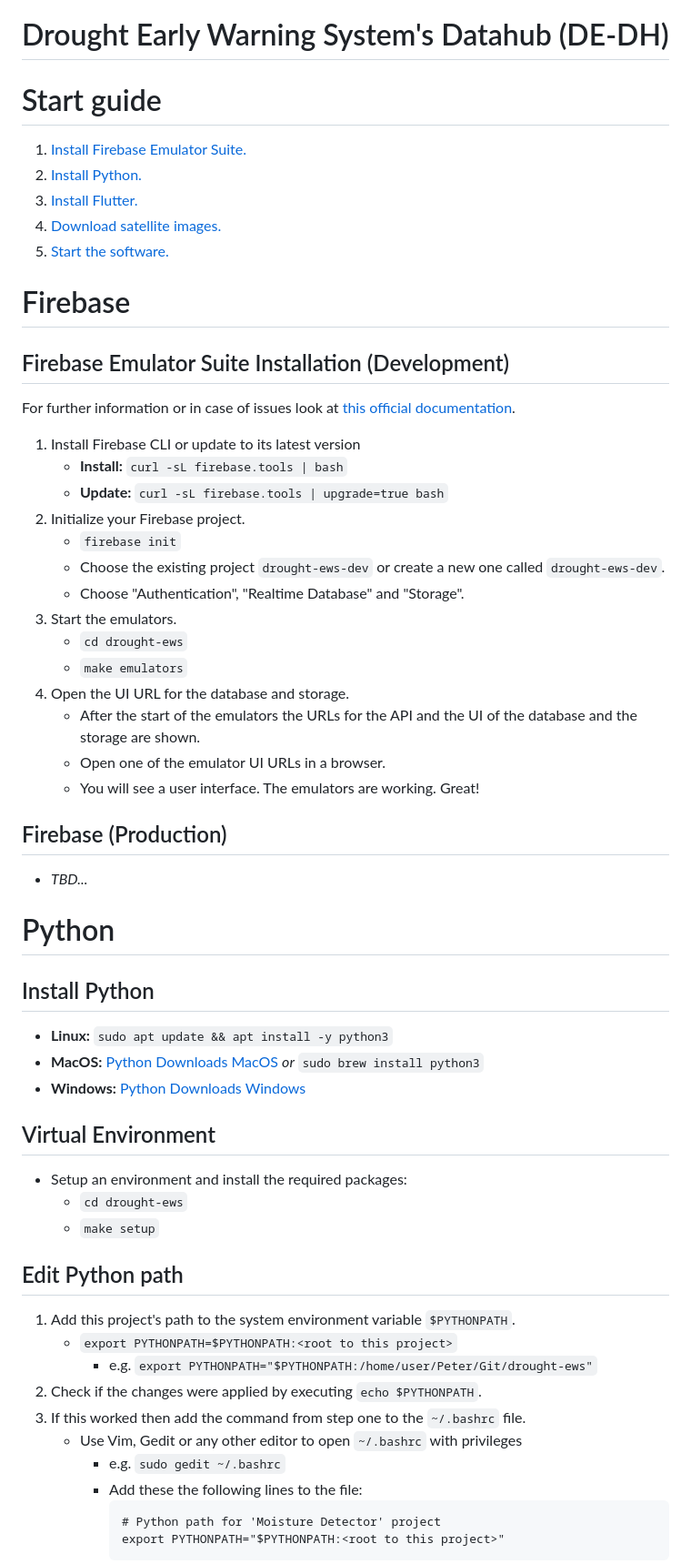
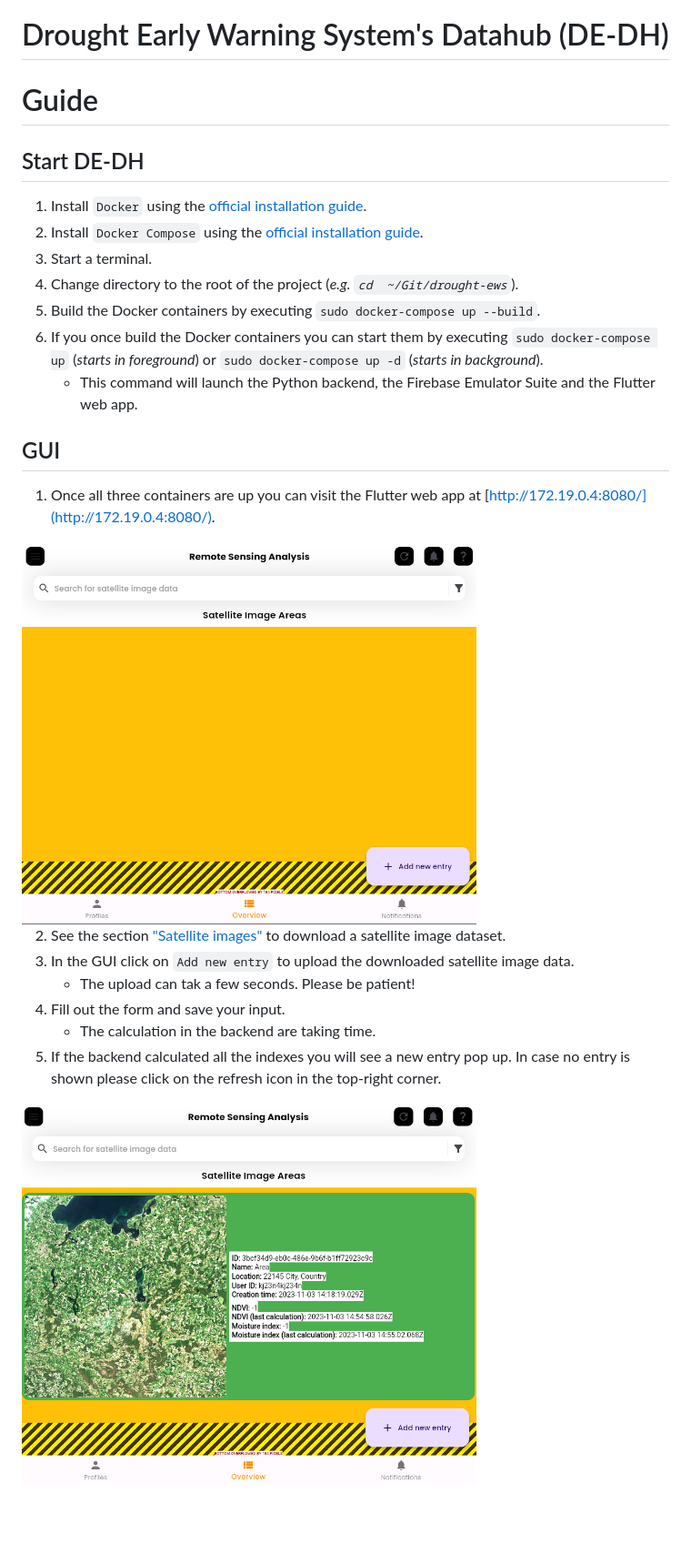
Before and after one commit to JustinTrvz/dews-datahub, a Markdown page: README.md, the part around the change printed below. Shown: that part at 91% size. Drawn GitHub-style; pictures changed too: images/entry.png (added), images/gui.png (added); blank space fills up the shorter version.

Commit message:
dockerize done

````diff
--- a/README.md
+++ b/README.md
@@ -1,55 +1,27 @@
 # Drought Early Warning System's Datahub (DE-DH)
 
-# Start guide
-1. [Install Firebase Emulator Suite.](#firebase)
-2. [Install Python.](#python)
-3. [Install Flutter.](#flutter)
-4. [Download satellite images.](#satellite-images)
-5. [Start the software.](#start-software)
+# Guide
+## Start DE-DH
+1. Install `Docker` using the [official installation guide](https://docs.docker.com/engine/install/).
+2. Install `Docker Compose` using the [official installation guide](https://docs.docker.com/compose/install/).
+3. Start a terminal.
+4. Change directory to the root of the project (_e.g. `cd  ~/Git/drought-ews`_).
+5. Build the Docker containers by executing `sudo docker-compose up --build`.
+6. If you once build the Docker containers you can start them by executing `sudo docker-compose up` (_starts in foreground_) or `sudo docker-compose up -d` (_starts in background_).
+   - This command will launch the Python backend, the Firebase Emulator Suite and the Flutter web app.
 
-# Firebase
-## Firebase Emulator Suite Installation (Development)
-For further information or in case of issues look at [this official documentation](https://firebase.google.com/docs/emulator-suite/connect_and_prototype).
-1. Install Firebase CLI or update to its latest version
-   - **Install:** `curl -sL firebase.tools | bash`
-   - **Update:** `curl -sL firebase.tools | upgrade=true bash`
-2. Initialize your Firebase project.
-   - `firebase init`
-   - Choose the existing project `drought-ews-dev` or create a new one called `drought-ews-dev`.
-   - Choose "Authentication", "Realtime Database" and "Storage".
-3. Start the emulators.
-   - `cd drought-ews`
-   - `make emulators`
-4. Open the UI URL for the database and storage.
-   - After the start of the emulators the URLs for the API and the UI of the database and the storage are shown.
-   - Open one of the emulator UI URLs in a browser.
-   - You will see a user interface. The emulators are working. Great!
+## GUI
+1. Once all three containers are up you can visit the Flutter web app at [http://172.19.0.4:8080/](http://172.19.0.4:8080/).
 
-## Firebase (Production)
-- _TBD..._
+<img src="images/gui.png" alt="GUI" width="500"/>
 
-# Python
-## Install Python
-- **Linux:** `sudo apt update && apt install -y python3`
-- **MacOS:** [Python Downloads MacOS](https://www.python.org/downloads/macos/) _or_ `sudo brew install python3`
-- **Windows:** [Python Downloads Windows](https://www.python.org/downloads/windows/)
+2. See the section ["Satellite images"](#satellite-images) to download a satellite image dataset.
+3. In the GUI click on `Add new entry` to upload the downloaded satellite image data.
+   - The upload can tak a few seconds. Please be patient!
+4. Fill out the form and save your input.
+   - The calculation in the backend are taking time.
+5. If the backend calculated all the indexes you will see a new entry pop up. In case no entry is shown please click on the refresh icon in the top-right corner.
 
-## Virtual Environment
-- Setup an environment and install the required packages:
-  - `cd drought-ews`
-  - `make setup`
+<img src="images/entry.png" alt="Entry" width="500"/>
 
-## Edit Python path
-1. Add this project's path to the system environment variable `$PYTHONPATH`.
-   - `export PYTHONPATH=$PYTHONPATH:<root to this project>`
-     - e.g. `export PYTHONPATH="$PYTHONPATH:/home/user/Peter/Git/drought-ews"`
-2. Check if the changes were applied by executing `echo $PYTHONPATH`.
-3. If this worked then add the command from step one to the `~/.bashrc` file.
-   - Use Vim, Gedit or any other editor to open `~/.bashrc` with privileges
-     - e.g. `sudo gedit ~/.bashrc`
-     - Add these the following lines to the file:
-       ```
-       # Python path for 'Moisture Detector' project
-       export PYTHONPATH="$PYTHONPATH:<root to this project>"
-       ```
 
````
Also changed, not shown: other parts of README.md (+3 -33 lines), 14 other files.
